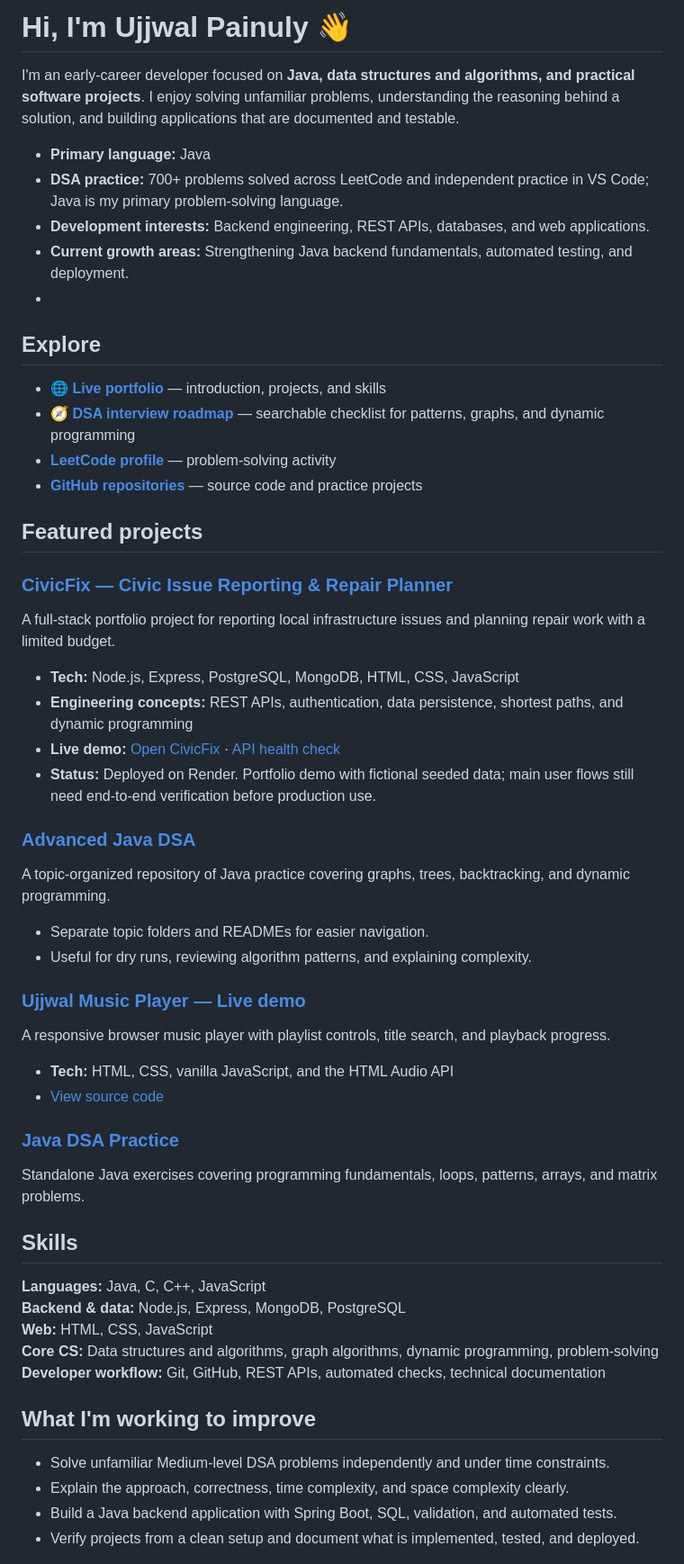
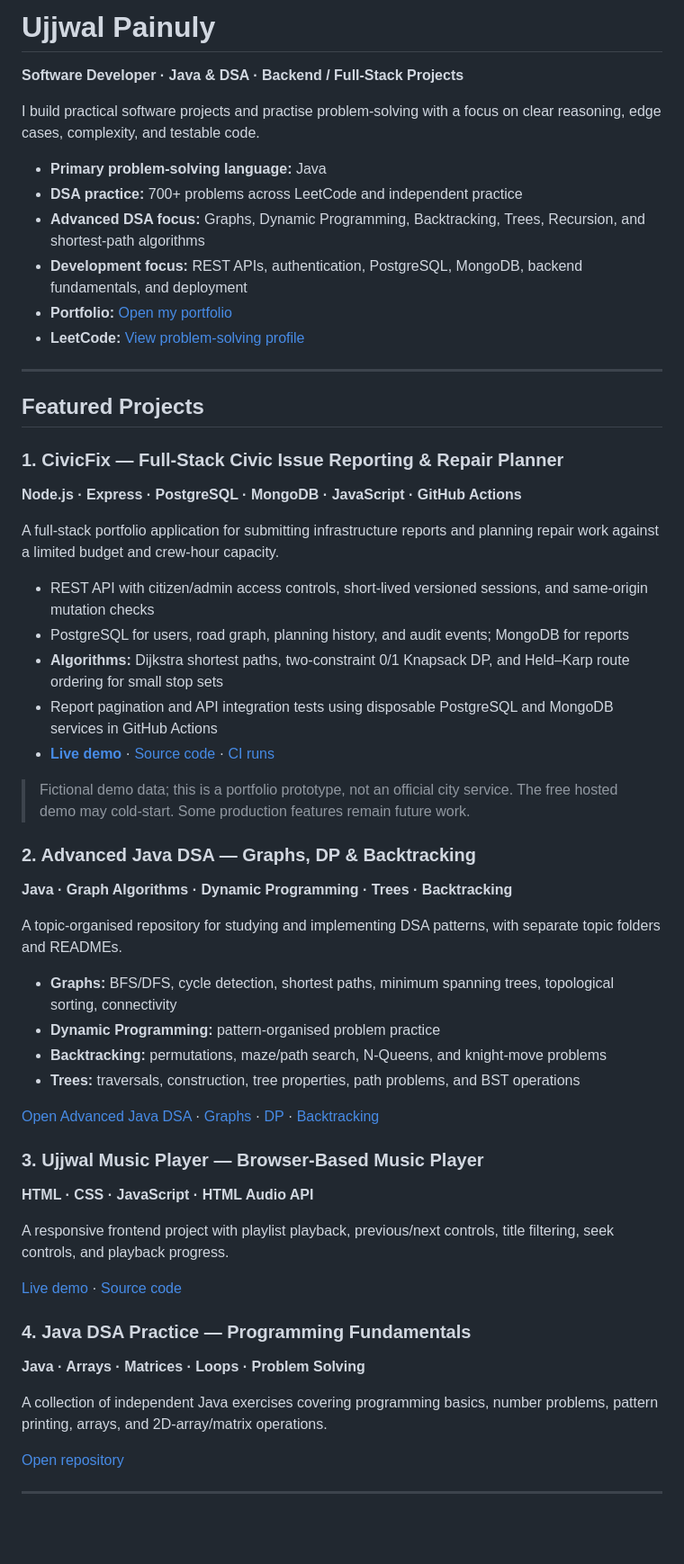
Before and after one commit to ayushpainuly1234-ui/ayushpainuly1234-ui, a Markdown page: README.md, the part around one of its changes. Shown at 90% size. Rendered like a GitHub page; blank space fills up the shorter version.

Commit message:
Polish profile README for full-stack and advanced DSA projects

```diff
--- a/README.md
+++ b/README.md
@@ -1,52 +1,62 @@
-# Hi, I'm Ujjwal Painuly 👋
+# Ujjwal Painuly
 
-I'm an early-career developer focused on **Java, data structures and algorithms, and practical software projects**. I enjoy solving unfamiliar problems, understanding the reasoning behind a solution, and building applications that are documented and testable.
+**Software Developer · Java & DSA · Backend / Full-Stack Projects**
 
-- **Primary language:** Java
-- **DSA practice:** 700+ problems solved across LeetCode and independent practice in VS Code; Java is my primary problem-solving language.
-- **Development interests:** Backend engineering, REST APIs, databases, and web applications.
-- **Current growth areas:** Strengthening Java backend fundamentals, automated testing, and deployment.
--
-## Explore
+I build practical software projects and practise problem-solving with a focus on clear reasoning, edge cases, complexity, and testable code.
 
-- **[🌐 Live portfolio](https://ayushpainuly1234-ui.github.io/ayushpainuly1234-ui/)** — introduction, projects, and skills
-- **[🧭 DSA interview roadmap](https://ayushpainuly1234-ui.github.io/ayushpainuly1234-ui/roadmap.html)** — searchable checklist for patterns, graphs, and dynamic programming
-- **[LeetCode profile](https://leetcode.com/u/WqmLOG8Fcr/)** — problem-solving activity
-- **[GitHub repositories](https://github.com/ayushpainuly1234-ui?tab=repositories)** — source code and practice projects
+- **Primary problem-solving language:** Java
+- **DSA practice:** 700+ problems across LeetCode and independent practice
+- **Advanced DSA focus:** Graphs, Dynamic Programming, Backtracking, Trees, Recursion, and shortest-path algorithms
+- **Development focus:** REST APIs, authentication, PostgreSQL, MongoDB, backend fundamentals, and deployment
+- **Portfolio:** [Open my portfolio](https://ayushpainuly1234-ui.github.io/ayushpainuly1234-ui/)
+- **LeetCode:** [View problem-solving profile](https://leetcode.com/u/WqmLOG8Fcr/)
 
-## Featured projects
+---
 
-### [CivicFix — Civic Issue Reporting & Repair Planner](https://github.com/ayushpainuly1234-ui/civicfix)
-A full-stack portfolio project for reporting local infrastructure issues and planning repair work with a limited budget.
-- **Tech:** Node.js, Express, PostgreSQL, MongoDB, HTML, CSS, JavaScript
-- **Engineering concepts:** REST APIs, authentication, data persistence, shortest paths, and dynamic programming
-- **Live demo:** [Open CivicFix](https://civicfix-7q99.onrender.com) · [API health check](https://civicfix-7q99.onrender.com/api/health)
-- **Status:** Deployed on Render. Portfolio demo with fictional seeded data; main user flows still need end-to-end verification before production use.
+## Featured Projects
 
-### [Advanced Java DSA](https://github.com/ayushpainuly1234-ui/advanced-java-dsa)
-A topic-organized repository of Java practice covering graphs, trees, backtracking, and dynamic programming.
-- Separate topic folders and READMEs for easier navigation.
-- Useful for dry runs, reviewing algorithm patterns, and explaining complexity.
+### 1. CivicFix — Full-Stack Civic Issue Reporting & Repair Planner
 
-### [Ujjwal Music Player — Live demo](https://ayushpainuly1234-ui.github.io/ujjwal-music-player/)
-A responsive browser music player with playlist controls, title search, and playback progress.
-- **Tech:** HTML, CSS, vanilla JavaScript, and the HTML Audio API
-- [View source code](https://github.com/ayushpainuly1234-ui/ujjwal-music-player)
+**Node.js · Express · PostgreSQL · MongoDB · JavaScript · GitHub Actions**
 
-### [Java DSA Practice](https://github.com/ayushpainuly1234-ui/java-dsa-practice)
-Standalone Java exercises covering programming fundamentals, loops, patterns, arrays, and matrix problems.
+A full-stack portfolio application for submitting infrastructure reports and planning repair work against a limited budget and crew-hour capacity.
 
-## Skills
+- REST API with citizen/admin access controls, short-lived versioned sessions, and same-origin mutation checks
+- PostgreSQL for users, road graph, planning history, and audit events; MongoDB for reports
+- **Algorithms:** Dijkstra shortest paths, two-constraint 0/1 Knapsack DP, and Held–Karp route ordering for small stop sets
+- Report pagination and API integration tests using disposable PostgreSQL and MongoDB services in GitHub Actions
+- **[Live demo](https://civicfix-7q99.onrender.com)** · [Source code](https://github.com/ayushpainuly1234-ui/civicfix) · [CI runs](https://github.com/ayushpainuly1234-ui/civicfix/actions)
 
-**Languages:** Java, C, C++, JavaScript
-**Backend & data:** Node.js, Express, MongoDB, PostgreSQL
-**Web:** HTML, CSS, JavaScript
-**Core CS:** Data structures and algorithms, graph algorithms, dynamic programming, problem-solving
-**Developer workflow:** Git, GitHub, REST APIs, automated checks, technical documentation
+> Fictional demo data; this is a portfolio prototype, not an official city service. The free hosted demo may cold-start. Some production features remain future work.
 
-## What I'm working to improve
+### 2. Advanced Java DSA — Graphs, DP & Backtracking
 
-- Solve unfamiliar Medium-level DSA problems independently and under time constraints.
-- Explain the approach, correctness, time complexity, and space complexity clearly.
-- Build a Java backend application with Spring Boot, SQL, validation, and automated tests.
-- Verify projects from a clean setup and document what is implemented, tested, and deployed.
+**Java · Graph Algorithms · Dynamic Programming · Trees · Backtracking**
+
+A topic-organised repository for studying and implementing DSA patterns, with separate topic folders and READMEs.
+
+- **Graphs:** BFS/DFS, cycle detection, shortest paths, minimum spanning trees, topological sorting, connectivity
+- **Dynamic Programming:** pattern-organised problem practice
+- **Backtracking:** permutations, maze/path search, N-Queens, and knight-move problems
+- **Trees:** traversals, construction, tree properties, path problems, and BST operations
+
+[Open Advanced Java DSA](https://github.com/ayushpainuly1234-ui/advanced-java-dsa) · [Graphs](https://github.com/ayushpainuly1234-ui/advanced-java-dsa/tree/main/graphs) · [DP](https://github.com/ayushpainuly1234-ui/advanced-java-dsa/tree/main/dp) · [Backtracking](https://github.com/ayushpainuly1234-ui/advanced-java-dsa/tree/main/backtracking)
+
+### 3. Ujjwal Music Player — Browser-Based Music Player
+
+**HTML · CSS · JavaScript · HTML Audio API**
+
+A responsive frontend project with playlist playback, previous/next controls, title filtering, seek controls, and playback progress.
+
+[Live demo](https://ayushpainuly1234-ui.github.io/ujjwal-music-player/) · [Source code](https://github.com/ayushpainuly1234-ui/ujjwal-music-player)
+
+### 4. Java DSA Practice — Programming Fundamentals
+
+**Java · Arrays · Matrices · Loops · Problem Solving**
+
+A collection of independent Java exercises covering programming basics, number problems, pattern printing, arrays, and 2D-array/matrix operations.
+
+[Open repository](https://github.com/ayushpainuly1234-ui/java-dsa-practice)
+
+---
+
```
Also changed, not shown: other parts of README.md (+20 -2 lines).
